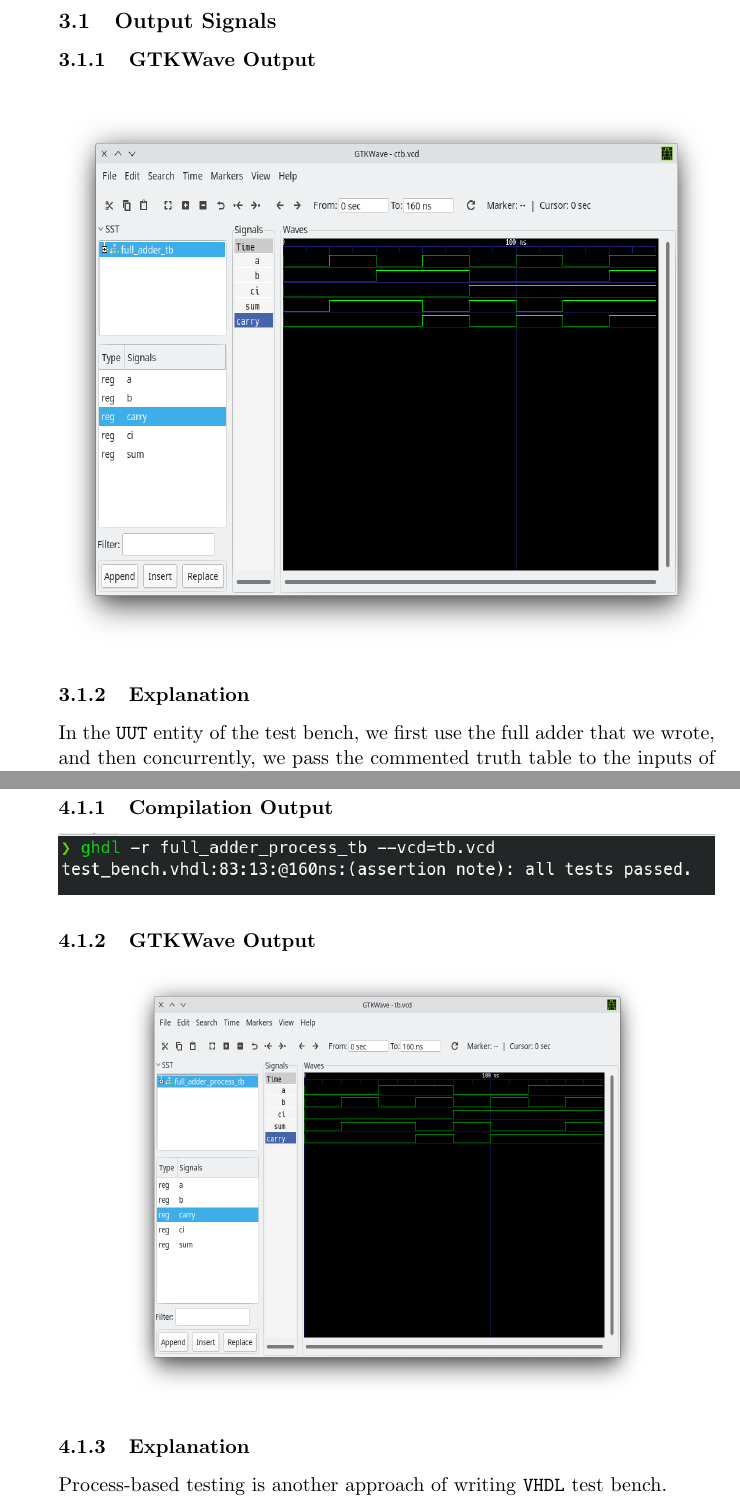
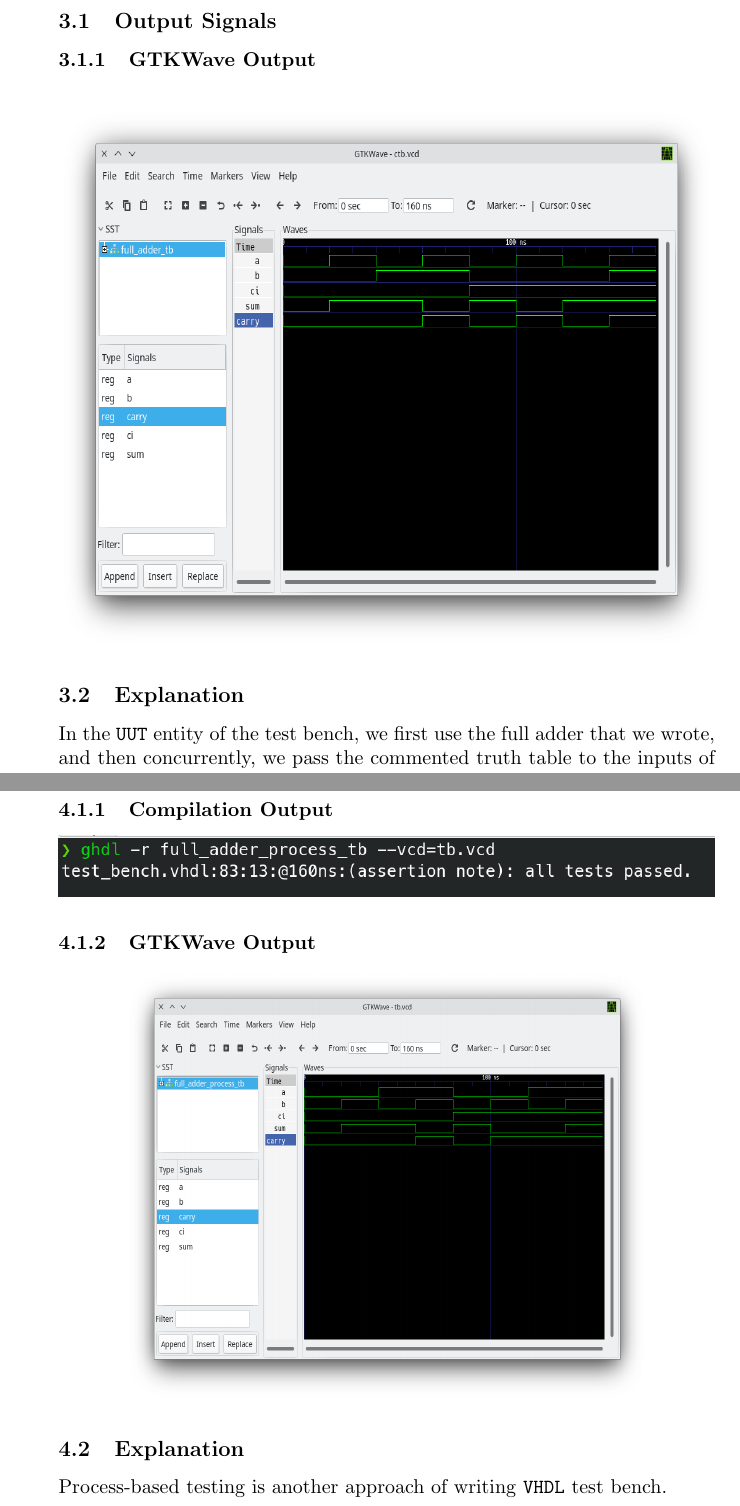
Before and after one commit to mahdihaghverdi/archlab, a LaTeX document (Lab1-half-full-adder/report.tex): two parts of pages 5 and 8 of 9, joined at a grey line, cut so that both start at the same text. Compiled offline with pdfLaTeX.

Commit message:
correct the subsubsection to subsection

```diff
--- a/Lab1-half-full-adder/report.tex
+++ b/Lab1-half-full-adder/report.tex
@@ -167,7 +167,7 @@ end tb ;
     \includegraphics[width=\textwidth, height=0.5\textheight]{ctb}
 \end{center}
 
-\subsubsection{Explanation}
+\subsection{Explanation}
 In the \texttt{UUT} entity of the test bench, we first use the full adder that we wrote, and then concurrently, we pass the commented truth table to the inputs of the full adder, the desired output should exists on the GTKWave output, in which it is.
 
 \newpage
@@ -269,7 +269,7 @@ end tb ;
     \includegraphics[width=0.8\textwidth, height=0.4\textheight]{tb}
 \end{center}
 
-\subsubsection{Explanation}
+\subsection{Explanation}
 Process-based testing is another approach of writing \texttt{VHDL} test bench.
 
 After instantiating the full adder that we wrote, we create a process named \texttt{tb1}. With the period of \texttt{20 ns} which is defined as \texttt{constant}, we pass eight diffrent inputs to the full adder.
```
Also changed, not shown: Lab2-exercise/exercise.tex (added, +6 -0 lines), Lab1-half-full-adder/report.pdf.
